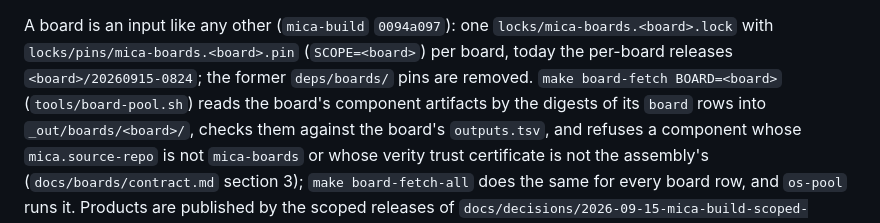
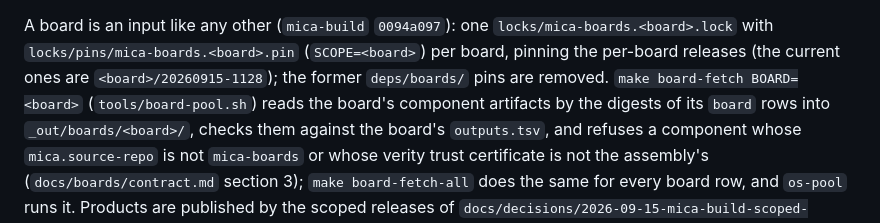
Before and after one commit to micaoss/mica, a Markdown page: docs/design/build.md, the part around the change. Drawn GitHub-style.

Commit message:
mica-boards 20260915-1128: first per-board releases under the package-version rules
Record the four board releases with version-locked packages and reused
components, and point the current mica-boards references at 1128.

```diff
--- a/docs/design/build.md
+++ b/docs/design/build.md
@@ -108,8 +108,8 @@ package pin.
 
 A board is an input like any other (`mica-build` `0094a097`): one
 `locks/mica-boards.<board>.lock` with `locks/pins/mica-boards.<board>.pin`
-(`SCOPE=<board>`) per board, today the per-board releases
-`<board>/20260915-0824`; the former `deps/boards/` pins are removed. `make
+(`SCOPE=<board>`) per board, pinning the per-board releases (the current ones
+are `<board>/20260915-1128`); the former `deps/boards/` pins are removed. `make
 board-fetch BOARD=<board>` (`tools/board-pool.sh`) reads the board's component
 artifacts by the digests of its `board` rows into `_out/boards/<board>/`,
 checks them against the board's `outputs.tsv`, and refuses a component whose
```
Also changed, not shown: docs/design/release-lock.md (+1 -1 lines).
